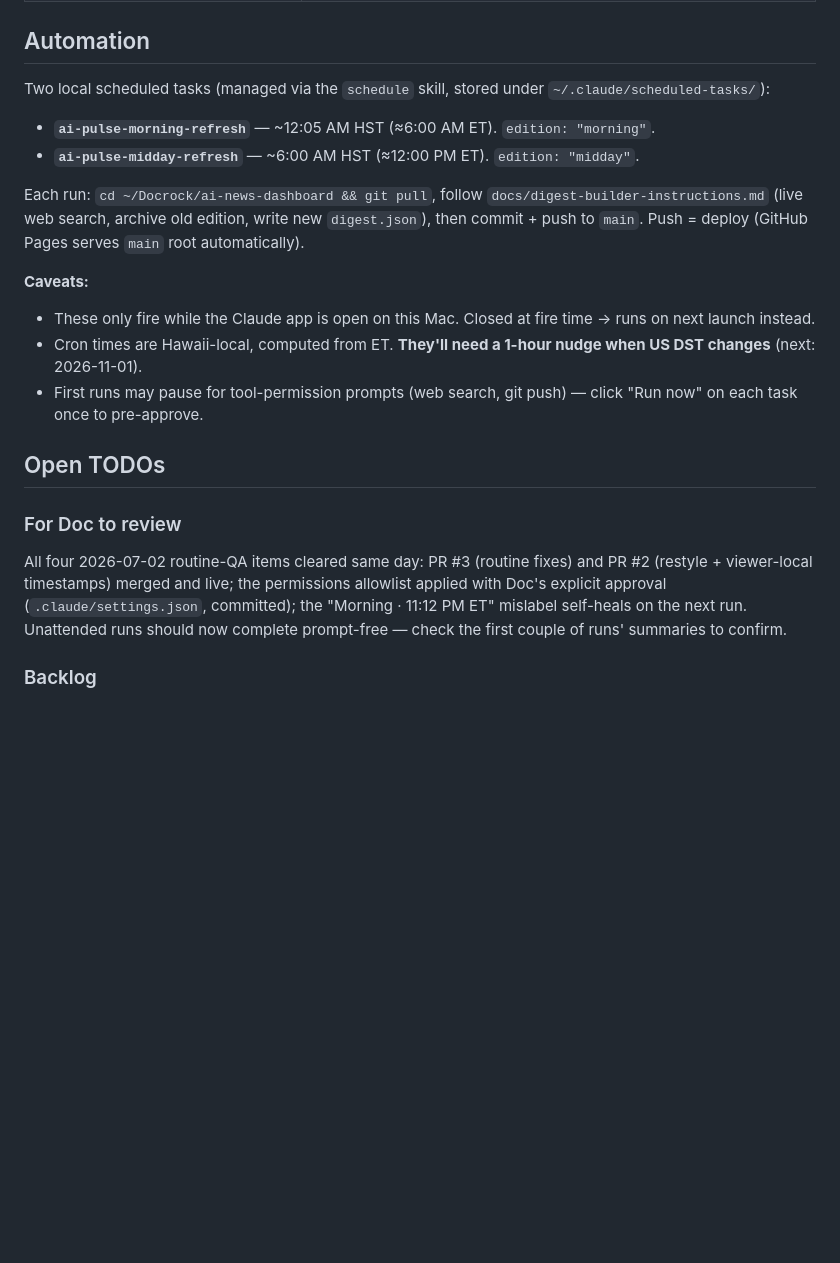
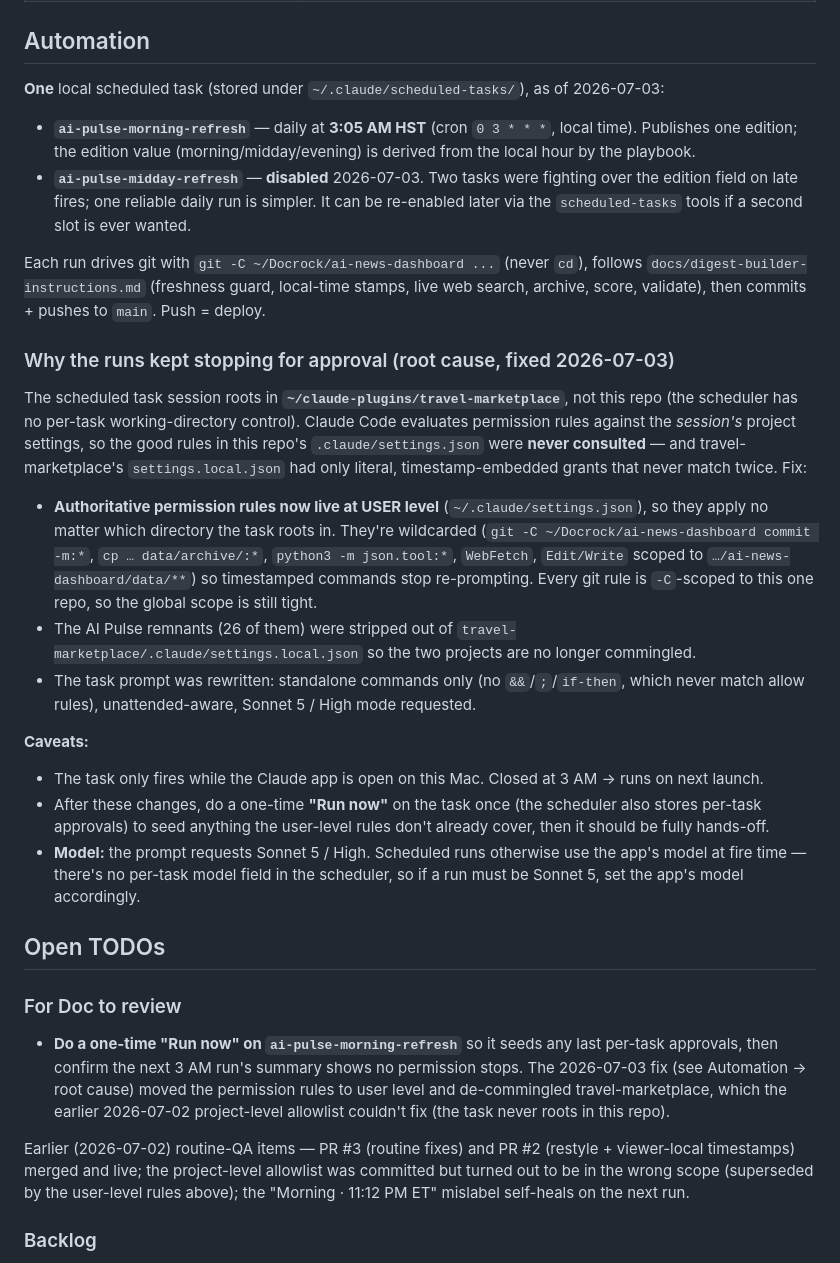
Before and after one commit to docrock/ai-news-dashboard, a Markdown page: HANDOFF.md, the part around the change. Drawn GitHub-style; blank space fills up the shorter version.

Commit message:
Automation fix: single 3AM HST run, user-level perms, de-commingle
Documents the 2026-07-03 operational fix for the daily runs that
kept halting on approval prompts.

Root cause: the scheduled task session roots in
~/claude-plugins/travel-marketplace (the scheduler has no per-task
cwd control), so Claude Code evaluated permissions against that
project's settings — never this repo's. The project-level
allowlist added 2026-07-02 sat unused every run.

Fixes (all outside the repo, recorded here in HANDOFF):
- Permission rules moved to user level (~/.claude/settings.json),
  wildcarded and git -C-scoped to this repo, so they apply
  regardless of the session's working directory.
- 26 AI Pulse remnants stripped from travel-marketplace's
  settings.local.json — the two projects are no longer commingled.
- Midday refresh disabled; one daily run at 3:05 AM HST.
- Task prompt rewritten: standalone commands only, unattended,
  Sonnet 5 / High requested.

Co-Authored-By: Claude Fable 5 <noreply@anthropic.com>

```diff
--- a/HANDOFF.md
+++ b/HANDOFF.md
@@ -29,23 +29,33 @@ A twice-daily, no-jargon AI news dashboard for Doc Rock's audience (Gen X / olde
 
 ## Automation
 
-Two local scheduled tasks (managed via the `schedule` skill, stored under `~/.claude/scheduled-tasks/`):
+**One** local scheduled task (stored under `~/.claude/scheduled-tasks/`), as of 2026-07-03:
 
-- **`ai-pulse-morning-refresh`** — ~12:05 AM HST (≈6:00 AM ET). `edition: "morning"`.
-- **`ai-pulse-midday-refresh`** — ~6:00 AM HST (≈12:00 PM ET). `edition: "midday"`.
+- **`ai-pulse-morning-refresh`** — daily at **3:05 AM HST** (cron `0 3 * * *`, local time). Publishes one edition; the edition value (morning/midday/evening) is derived from the local hour by the playbook.
+- **`ai-pulse-midday-refresh`** — **disabled** 2026-07-03. Two tasks were fighting over the edition field on late fires; one reliable daily run is simpler. It can be re-enabled later via the `scheduled-tasks` tools if a second slot is ever wanted.
 
-Each run: `cd ~/Docrock/ai-news-dashboard && git pull`, follow `docs/digest-builder-instructions.md` (live web search, archive old edition, write new `digest.json`), then commit + push to `main`. Push = deploy (GitHub Pages serves `main` root automatically).
+Each run drives git with `git -C ~/Docrock/ai-news-dashboard ...` (never `cd`), follows `docs/digest-builder-instructions.md` (freshness guard, local-time stamps, live web search, archive, score, validate), then commits + pushes to `main`. Push = deploy.
+
+### Why the runs kept stopping for approval (root cause, fixed 2026-07-03)
+
+The scheduled task session roots in **`~/claude-plugins/travel-marketplace`**, not this repo (the scheduler has no per-task working-directory control). Claude Code evaluates permission rules against the *session's* project settings, so the good rules in this repo's `.claude/settings.json` were **never consulted** — and travel-marketplace's `settings.local.json` had only literal, timestamp-embedded grants that never match twice. Fix:
+
+- **Authoritative permission rules now live at USER level** (`~/.claude/settings.json`), so they apply no matter which directory the task roots in. They're wildcarded (`git -C ~/Docrock/ai-news-dashboard commit -m:*`, `cp … data/archive/:*`, `python3 -m json.tool:*`, `WebFetch`, `Edit/Write` scoped to `…/ai-news-dashboard/data/**`) so timestamped commands stop re-prompting. Every git rule is `-C`-scoped to this one repo, so the global scope is still tight.
+- The AI Pulse remnants (26 of them) were stripped out of `travel-marketplace/.claude/settings.local.json` so the two projects are no longer commingled.
+- The task prompt was rewritten: standalone commands only (no `&&`/`;`/`if-then`, which never match allow rules), unattended-aware, Sonnet 5 / High mode requested.
 
 **Caveats:**
-- These only fire while the Claude app is open on this Mac. Closed at fire time → runs on next launch instead.
-- Cron times are Hawaii-local, computed from ET. **They'll need a 1-hour nudge when US DST changes** (next: 2026-11-01).
-- First runs may pause for tool-permission prompts (web search, git push) — click "Run now" on each task once to pre-approve.
+- The task only fires while the Claude app is open on this Mac. Closed at 3 AM → runs on next launch.
+- After these changes, do a one-time **"Run now"** on the task once (the scheduler also stores per-task approvals) to seed anything the user-level rules don't already cover, then it should be fully hands-off.
+- **Model:** the prompt requests Sonnet 5 / High. Scheduled runs otherwise use the app's model at fire time — there's no per-task model field in the scheduler, so if a run must be Sonnet 5, set the app's model accordingly.
 
 ## Open TODOs
 
 ### For Doc to review
 
-All four 2026-07-02 routine-QA items cleared same day: PR #3 (routine fixes) and PR #2 (restyle + viewer-local timestamps) merged and live; the permissions allowlist applied with Doc's explicit approval (`.claude/settings.json`, committed); the "Morning · 11:12 PM ET" mislabel self-heals on the next run. Unattended runs should now complete prompt-free — check the first couple of runs' summaries to confirm.
+- **Do a one-time "Run now" on `ai-pulse-morning-refresh`** so it seeds any last per-task approvals, then confirm the next 3 AM run's summary shows no permission stops. The 2026-07-03 fix (see Automation → root cause) moved the permission rules to user level and de-commingled travel-marketplace, which the earlier 2026-07-02 project-level allowlist couldn't fix (the task never roots in this repo).
+
+Earlier (2026-07-02) routine-QA items — PR #3 (routine fixes) and PR #2 (restyle + viewer-local timestamps) merged and live; the project-level allowlist was committed but turned out to be in the wrong scope (superseded by the user-level rules above); the "Morning · 11:12 PM ET" mislabel self-heals on the next run.
 
 ### Backlog
 
```
Also changed, not shown: CHANGELOG.md (+5 -0 lines).
